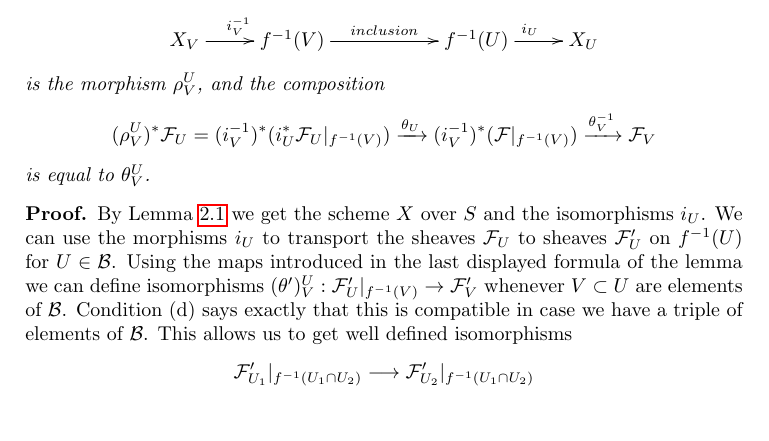
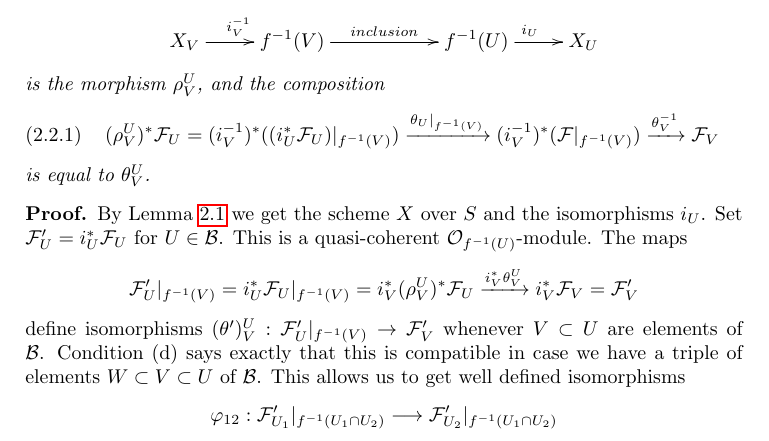
Before and after one commit to stacks/stacks-project, a LaTeX paper (constructions.tex): part of page 3 of 36, cut so that both start at the same text. Compiled offline with pdfLaTeX.

Commit message:
Glueing relative sheaves
	modified:   constructions.tex

```diff
--- a/constructions.tex
+++ b/constructions.tex
@@ -193,34 +193,42 @@ X_U
 }
 $$
 is the morphism $\rho^U_V$, and the composition
-$$
+\begin{equation}
+\label{equation-glue}
 (\rho^U_V)^*\mathcal{F}_U
 =
-(i_V^{-1})^*(i_U^*\mathcal{F}_U|_{f^{-1}(V)})
-\xrightarrow{\theta_U}
+(i_V^{-1})^*((i_U^*\mathcal{F}_U)|_{f^{-1}(V)})
+\xrightarrow{\theta_U|_{f^{-1}(V)}}
 (i_V^{-1})^*(\mathcal{F}|_{f^{-1}(V)})
 \xrightarrow{\theta_V^{-1}}
 \mathcal{F}_V
-$$
+\end{equation}
 is equal to $\theta^U_V$.
 \end{lemma}
 
 \begin{proof}
 By Lemma \ref{lemma-relative-glueing} we get the scheme $X$ over $S$
 and the isomorphisms $i_U$.
-We can use the morphisms $i_U$ to transport
-the sheaves $\mathcal{F}_U$ to sheaves $\mathcal{F}'_U$
-on $f^{-1}(U)$ for $U \in \mathcal{B}$. Using the maps
-introduced in the last displayed formula of the lemma we can
+Set $\mathcal{F}'_U = i_U^*\mathcal{F}_U$ for $U \in \mathcal{B}$.
+This is a quasi-coherent $\mathcal{O}_{f^{-1}(U)}$-module.
+The maps
+$$
+\mathcal{F}'_U|_{f^{-1}(V)} =
+i_U^*\mathcal{F}_U|_{f^{-1}(V)} =
+i_V^*(\rho^U_V)^*\mathcal{F}_U \xrightarrow{i_V^*\theta^U_V}
+i_V^*\mathcal{F}_V = \mathcal{F}'_V
+$$
 define isomorphisms
 $(\theta')^U_V : \mathcal{F}'_U|_{f^{-1}(V)} \to \mathcal{F}'_V$
 whenever $V \subset U$ are elements of $\mathcal{B}$.
 Condition (d) says exactly that this is compatible in case
-we have a triple of elements of $\mathcal{B}$.
+we have a triple of elements $W \subset V \subset U$ of $\mathcal{B}$.
 This allows us to get well defined isomorphisms
 $$
+\varphi_{12} :
 \mathcal{F}'_{U_1}|_{f^{-1}(U_1 \cap U_2)}
 \longrightarrow
 \mathcal{F}'_{U_2}|_{f^{-1}(U_1 \cap U_2)}
 $$
 whenever $U_1, U_2 \in \mathcal{B}$ by covering the intersection
+$U_1 \cap U_2 = \bigcup V_j$ by elements $V_j$ of $\mathcal{B}$
```
Also changed, not shown: constructions.tex (19 more changed lines).
